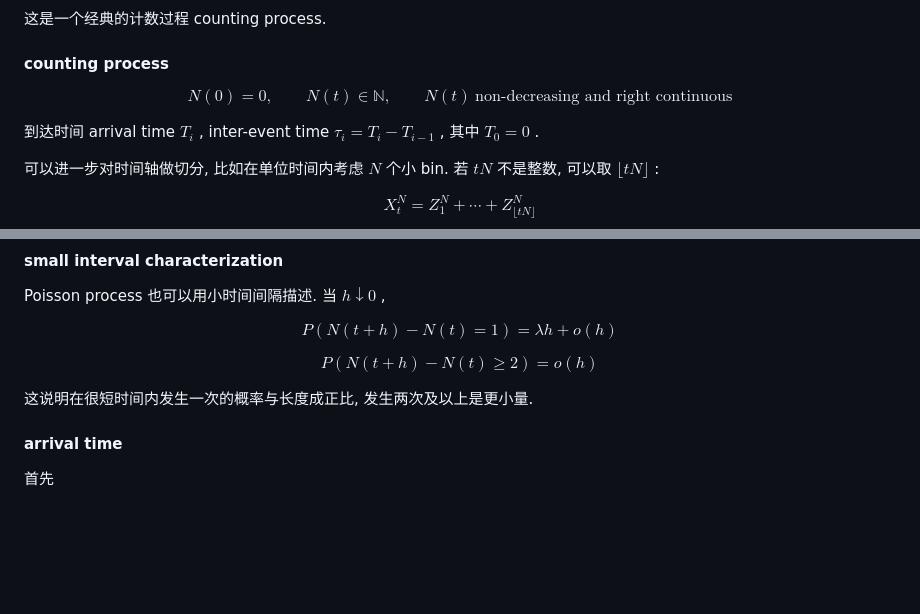
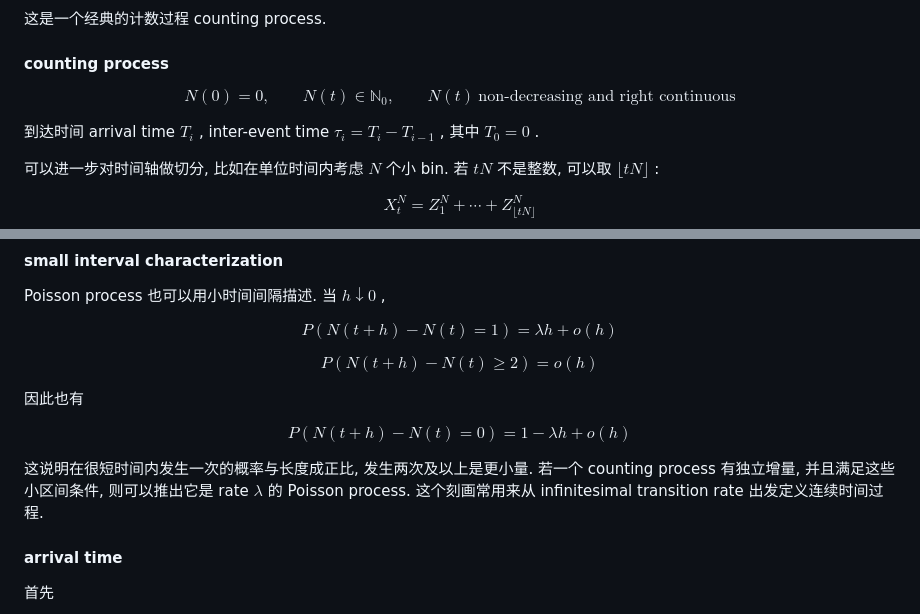
Before and after one commit to Ayaya-daze/Notes, a Markdown page: Math/Stochastic Process/Chapter 3 Poisson process.md, 2 parts joined by grey strips. Drawn GitHub-style; blank space fills up the shorter version.

```diff
--- a/Math/Stochastic Process/Chapter 3 Poisson process.md
+++ b/Math/Stochastic Process/Chapter 3 Poisson process.md
@@ -17,7 +17,7 @@ $$
 #### counting process
 
 $$
-N(0)=0,\qquad N(t)\in \mathbb{N},\qquad N(t)\ \text{non-decreasing and right continuous}
+N(0)=0,\qquad N(t)\in \mathbb{N}_0,\qquad N(t)\ \text{non-decreasing and right continuous}
 $$
 
 到达时间 arrival time $T_i$ , inter-event time $\tau_i=T_i-T_{i-1}$ , 其中 $T_0=0$ .
@@ -102,7 +102,13 @@ $$
 P(N(t+h)-N(t)\geq 2)=o(h)
 $$
 
-这说明在很短时间内发生一次的概率与长度成正比, 发生两次及以上是更小量.
+因此也有
+
+$$
+P(N(t+h)-N(t)=0)=1-\lambda h+o(h)
+$$
+
+这说明在很短时间内发生一次的概率与长度成正比, 发生两次及以上是更小量. 若一个 counting process 有独立增量, 并且满足这些小区间条件, 则可以推出它是 rate $\lambda$ 的 Poisson process. 这个刻画常用来从 infinitesimal transition rate 出发定义连续时间过程.
 
 #### arrival time
 
```
Also changed, not shown: other parts of Math/Stochastic Process/Chapter 3 Poisson process.md (+81 -1 lines).
